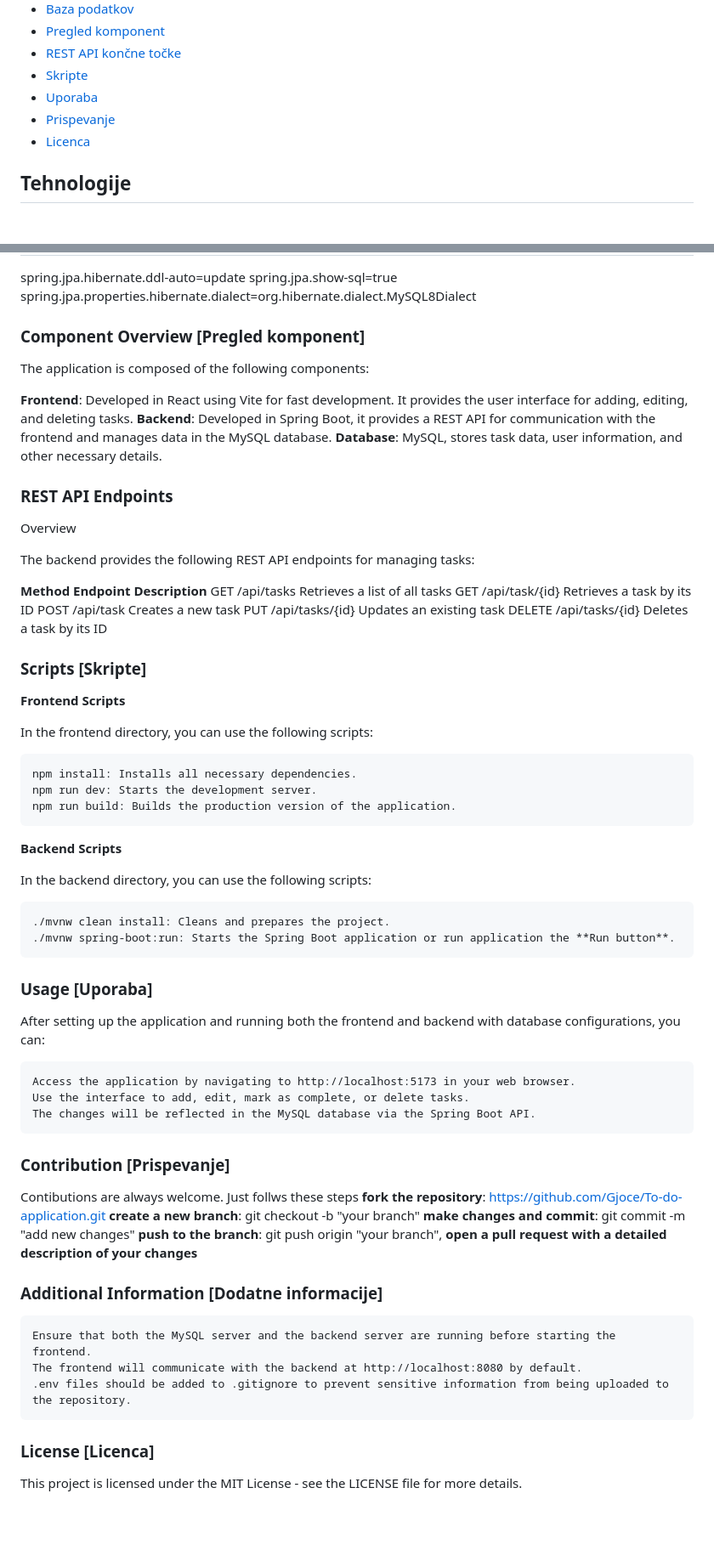
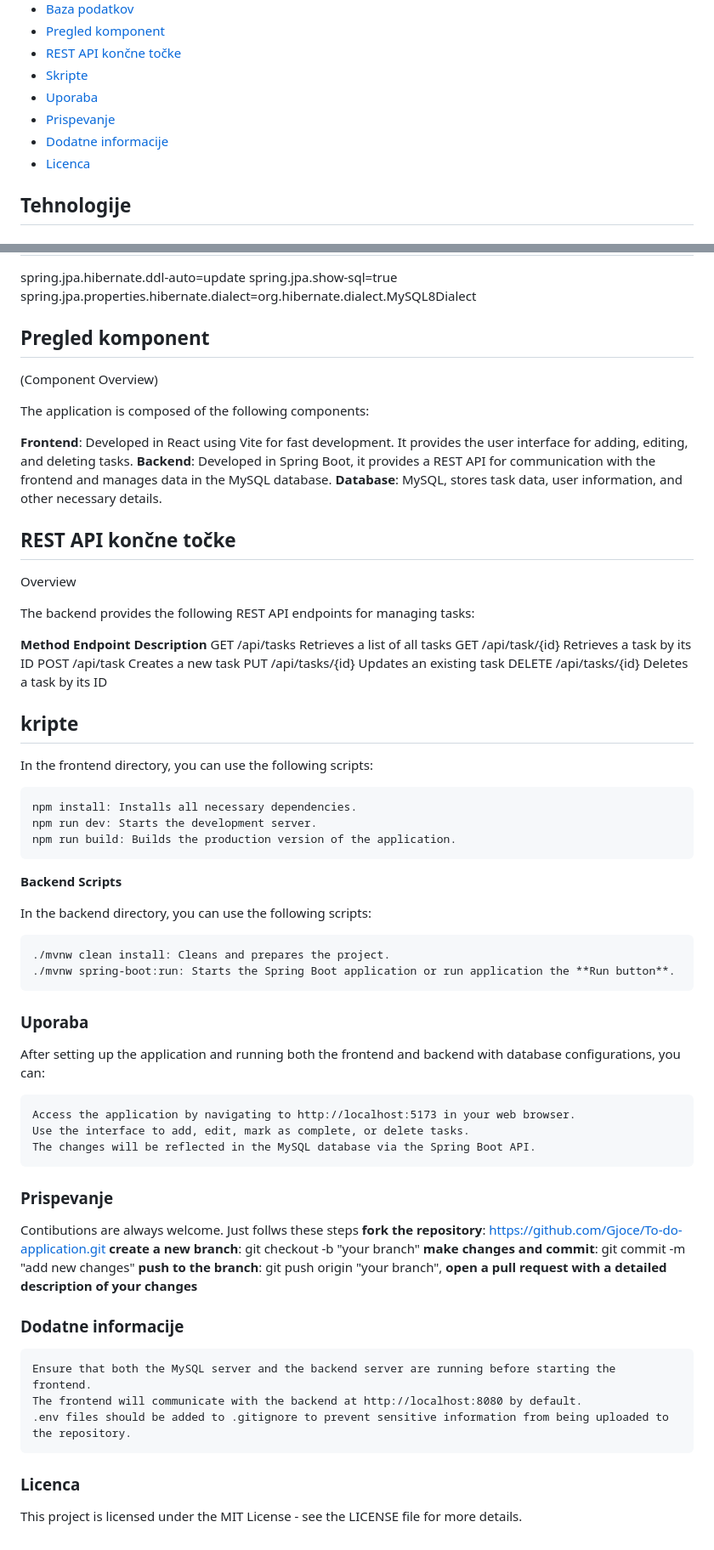
Before and after one commit to Gjoce/To-do-application, a Markdown page: README.md, 2 parts joined by grey strips. Shown at 85% size. Rendered like a GitHub page; blank space fills up the shorter version.

Commit message:
Update README.md
url links

```diff
--- a/README.md
+++ b/README.md
@@ -16,6 +16,7 @@ Ta projekt je **Aplikacija To-Do**, ki sestoji iz **React frontenda** (uporaba V
 - [Skripte](#skripte)
 - [Uporaba](#uporaba)
 - [Prispevanje](#prispevanje)
+- [Dodatne informacije](#dodatne-informacije)
 - [Licenca](#licenca)
 
 ## Tehnologije
@@ -144,7 +147,9 @@ spring.jpa.show-sql=true
 spring.jpa.properties.hibernate.dialect=org.hibernate.dialect.MySQL8Dialect
 
 
-### Component Overview [Pregled komponent]
+## Pregled komponent
+
+ (Component Overview)
 
 The application is composed of the following components:
 
@@ -154,7 +159,8 @@ The application is composed of the following components:
 
 
 
-### REST API Endpoints
+## REST API končne točke
+
 Overview
 
 The backend provides the following REST API endpoints for managing tasks:
@@ -168,9 +174,9 @@ DELETE	/api/tasks/{id}	Deletes a task by its ID
 
 
 
+## kripte
 
-### Scripts [Skripte]
-**Frontend Scripts**
+
 
 In the frontend directory, you can use the following scripts:
 
@@ -188,7 +194,7 @@ In the backend directory, you can use the following scripts:
 
 
 
-### Usage [Uporaba]
+### Uporaba
 
    After setting up the application and running both the frontend and backend with database configurations, you can:
 
@@ -199,7 +205,7 @@ In the backend directory, you can use the following scripts:
 
 
 
-### Contribution [Prispevanje]
+###  Prispevanje
 
    Contibutions are always welcome.
    Just follws these steps
@@ -213,7 +219,7 @@ In the backend directory, you can use the following scripts:
 
 
 
-### Additional Information [Dodatne informacije]
+### Dodatne informacije
 
     Ensure that both the MySQL server and the backend server are running before starting the frontend.
     The frontend will communicate with the backend at http://localhost:8080 by default.
@@ -222,6 +228,6 @@ In the backend directory, you can use the following scripts:
 
 
 
-### License [Licenca]
+### Licenca
 
 This project is licensed under the MIT License - see the LICENSE file for more details.
```
Also changed, not shown: other parts of README.md (+7 -5 lines).
